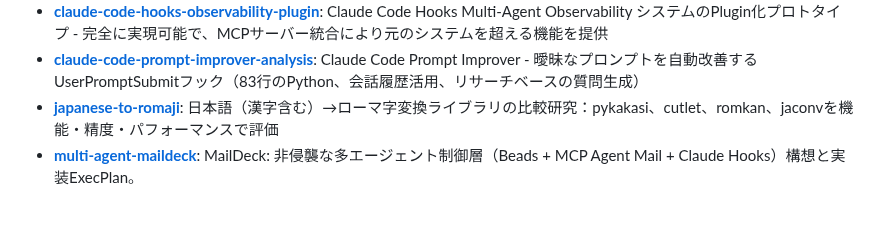
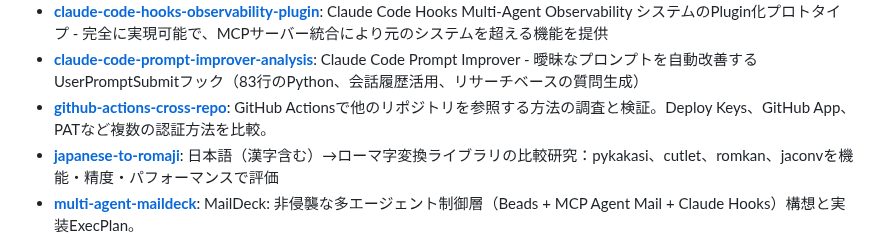
Before and after one commit to annenpolka/research, a Markdown page: README.md, the part around the change. GitHub-like rendering; blank space fills up the shorter version.

Commit message:
自動更新: README.mdのプロジェクト一覧を更新

```diff
--- a/README.md
+++ b/README.md
@@ -58,6 +58,7 @@ else:
 - **[claude-auto-approve-commands](./claude-auto-approve-commands)**: Claude Codeで特定のコマンドを自動許可する設定方法の調査と実装（allowedTools、defaultMode、PreToolUseフック）
 - **[claude-code-hooks-observability-plugin](./claude-code-hooks-observability-plugin)**: Claude Code Hooks Multi-Agent Observability システムのPlugin化プロトタイプ - 完全に実現可能で、MCPサーバー統合により元のシステムを超える機能を提供
 - **[claude-code-prompt-improver-analysis](./claude-code-prompt-improver-analysis)**: Claude Code Prompt Improver - 曖昧なプロンプトを自動改善するUserPromptSubmitフック（83行のPython、会話履歴活用、リサーチベースの質問生成）
+- **[github-actions-cross-repo](./github-actions-cross-repo)**: GitHub Actionsで他のリポジトリを参照する方法の調査と検証。Deploy Keys、GitHub App、PATなど複数の認証方法を比較。
 - **[japanese-to-romaji](./japanese-to-romaji)**: 日本語（漢字含む）→ローマ字変換ライブラリの比較研究：pykakasi、cutlet、romkan、jaconvを機能・精度・パフォーマンスで評価
 - **[multi-agent-maildeck](./multi-agent-maildeck)**: MailDeck: 非侵襲な多エージェント制御層（Beads + MCP Agent Mail + Claude Hooks）構想と実装ExecPlan。
 - **[prompt-ops-research](./prompt-ops-research)**: プロンプト自動改善とPromptOpsの包括的調査: Claude Code公式機能、コミュニティツール、主要フレームワーク（DSPy、AutoPrompt、LangSmith）の実践的活用法
```
